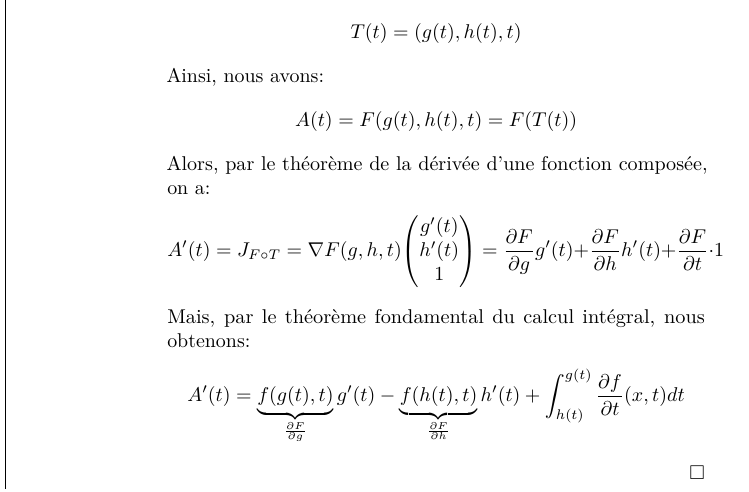
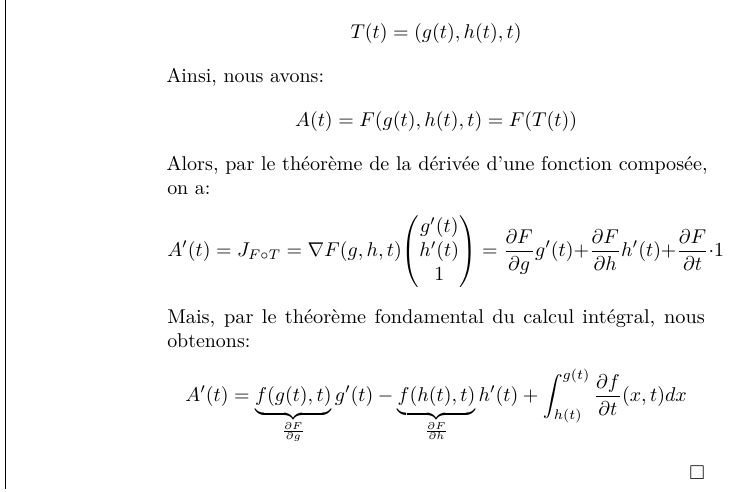
Before and after one commit to JoachimFavre/UniversityNotes, a LaTeX document (BA2/NotesCours/Analyse-2/Lecture16/lecture16.tex): part of page 6 of 8, cut so that both start at the same text. Compiled offline with pdfLaTeX.

Commit message:
Hadn't completely fixed this mistake

```diff
--- a/BA2/NotesCours/Analyse-2/Lecture16/lecture16.tex
+++ b/BA2/NotesCours/Analyse-2/Lecture16/lecture16.tex
@@ -201,7 +201,7 @@
         \[A'\left(t\right) = J_{F \circ T} = \nabla F\left(g, h, t\right) \begin{pmatrix} g'\left(t\right) \\ h'\left(t\right) \\ 1 \end{pmatrix} = \frac{\partial F}{\partial g}g'\left(t\right) + \frac{\partial F}{\partial h} h'\left(t\right) + \frac{\partial F}{\partial t}\cdot 1\]
 
         Mais, par le théorème fondamental du calcul intégral, nous obtenons:
-        \[A'\left(t\right) = \underbrace{f\left(g\left(t\right), t\right)}_{\frac{\partial F}{\partial g}}g'\left(t\right) - \underbrace{f\left(h\left(t\right), t\right)}_{\frac{\partial F}{\partial h}}h'\left(t\right) + \int_{h\left(t\right)}^{g\left(t\right)} \frac{\partial f}{\partial t}\left(x, t\right)dt\]
+        \[A'\left(t\right) = \underbrace{f\left(g\left(t\right), t\right)}_{\frac{\partial F}{\partial g}}g'\left(t\right) - \underbrace{f\left(h\left(t\right), t\right)}_{\frac{\partial F}{\partial h}}h'\left(t\right) + \int_{h\left(t\right)}^{g\left(t\right)} \frac{\partial f}{\partial t}\left(x, t\right)dx\]
 
         \qed
     }
```
